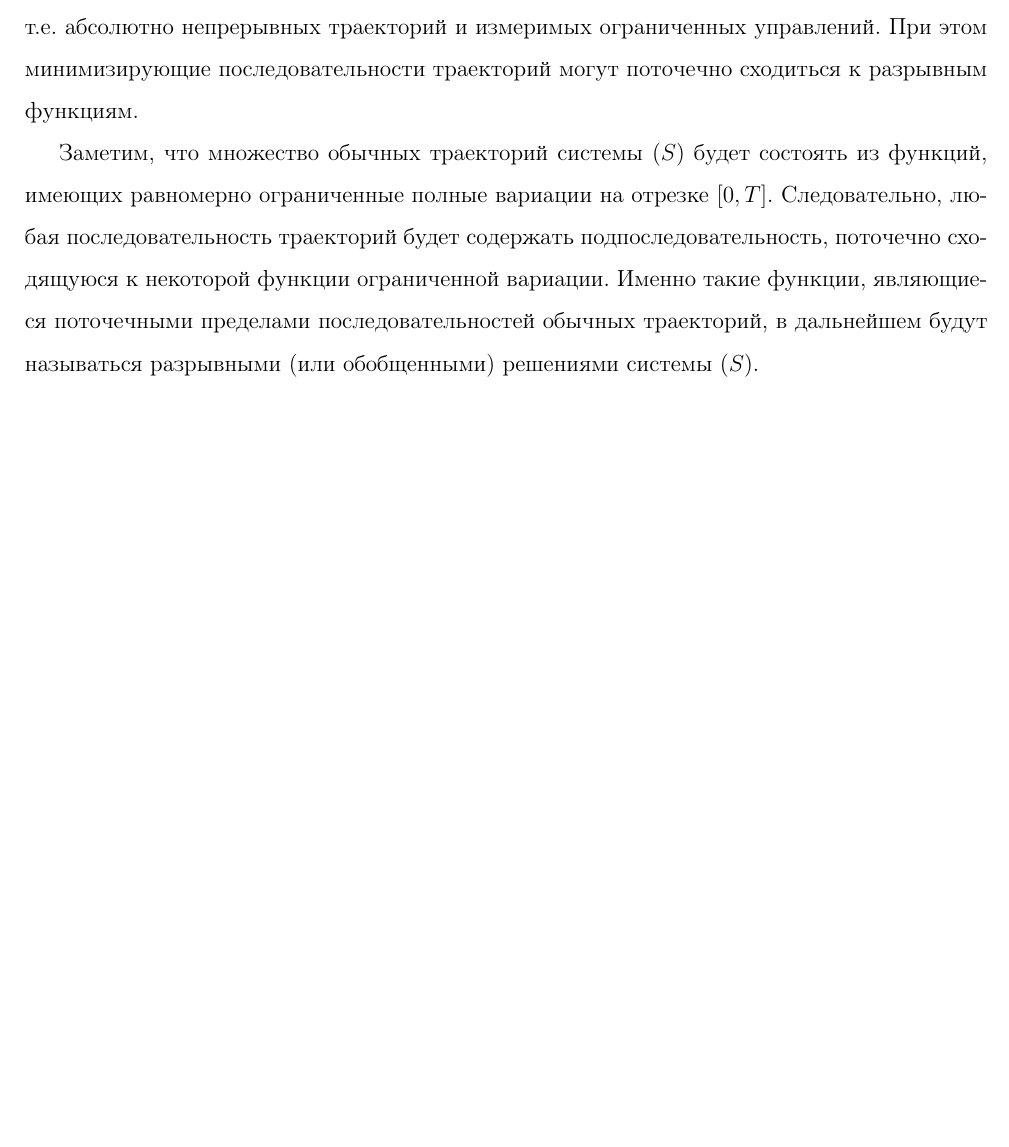
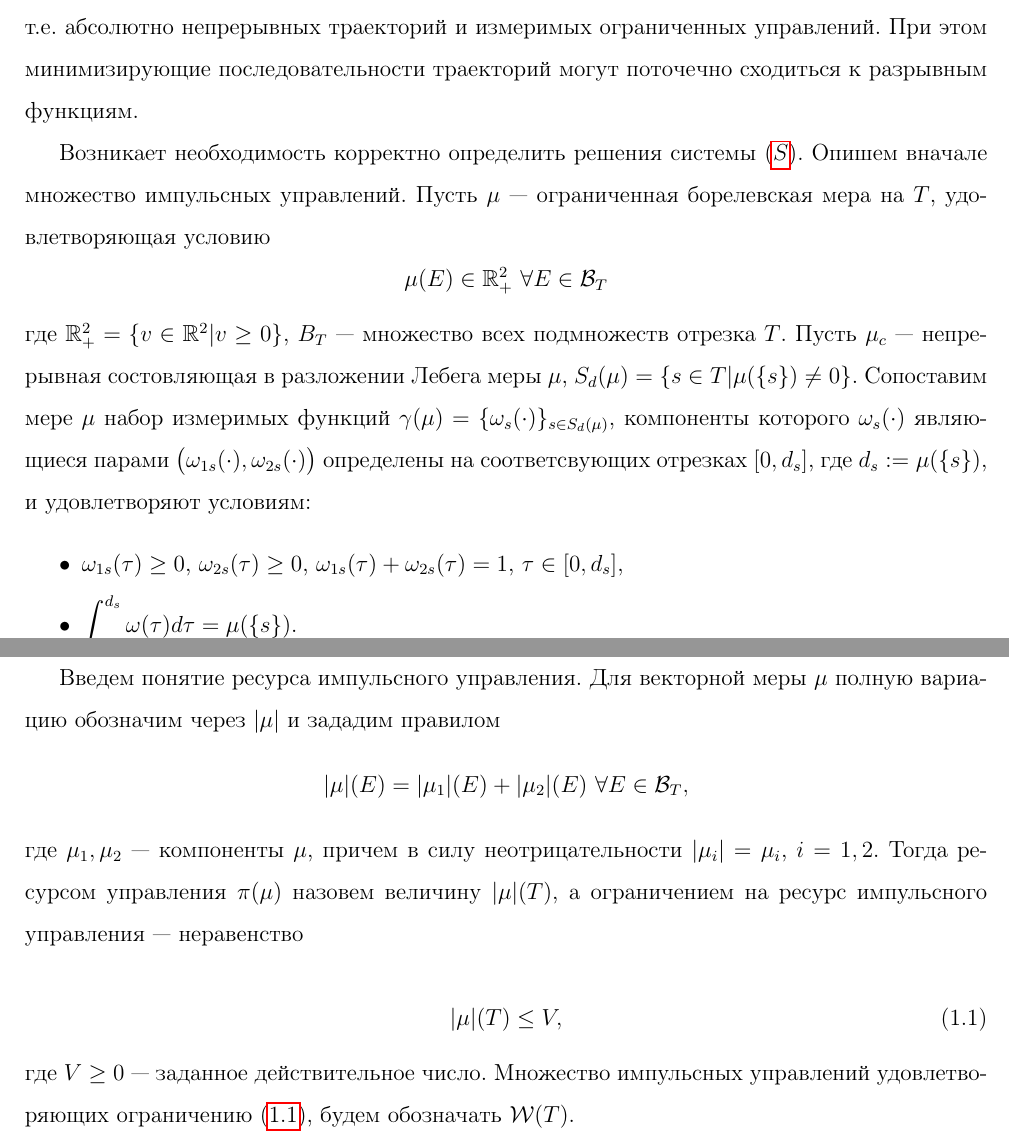
Before and after one commit to dvapan/Texts, a LaTeX document (rs-ids.tex, which reads problem-statement-and-theory.tex): part of page 5 of 10 before the commit and two parts of pages 5 and 6 of 11 after it, the two joined at a grey line, cut so that both start at the same text, the shorter picture padded with empty space. Compiled offline with pdfLaTeX.

Commit message:
Добавил описание множества импульсных управлений. Поправил ссылки имеющиеся ссылки

```diff
--- a/problem-statement-and-theory.tex
+++ b/problem-statement-and-theory.tex
@@ -94,28 +95,72 @@ $G\equiv 1$. Тогда соответствующая последовател
 минимизирующие последовательности траекторий могут поточечно сходиться
 к разрывным функциям.
 
-Заметим, что множество обычных траекторий системы $(S)$ будет состоять
-из функций, имеющих равномерно ограниченные полные вариации на отрезке
-$[0,T]$. Следовательно, любая последовательность траекторий будет
-содержать подпоследовательность, поточечно сходящуюся к некоторой
-функции ограниченной вариации. Именно такие функции, являющиеся
-поточечными пределами последовательностей обычных траекторий, в
-дальнейшем будут называться разрывными (или обобщенными) решениями
-системы $(S)$.
+% Заметим, что множество обычных траекторий системы $(S)$ будет состоять
+% из функций, имеющих равномерно ограниченные полные вариации на отрезке
+% $[0,T]$. Следовательно, любая последовательность траекторий будет
+% содержать подпоследовательность, поточечно сходящуюся к некоторой
+% функции ограниченной вариации. Именно такие функции, являющиеся
+% поточечными пределами последовательностей обычных траекторий, в
+% дальнейшем будут называться разрывными (или обобщенными) решениями
+% системы $(S)$.
 
-%TODO Здесь должно пойти  введение импульсов
+%TODO Надо подумать, как подробнее расписать этот текст, чтобы он был
+%понятен сам по себе, а не только с привлечением очень серьезного контекста
+Возникает необходимость корректно определить решения системы
+\eqref{system_s}. Опишем вначале множество импульсных управлений. Пусть $\mu$ ---
+ограниченная борелевская мера на $T$, удовлетворяющая условию
+\begin{equation*}
+  \mu(E) \in \mathbb{R}_+^2 \ \forall E \in \mathcal{B}_T
+\end{equation*}
+где $\mathbb{R}_+^2 = \{v \in \mathbb{R}^2 | v \ge 0\}$, $B_T$ ---
+множество всех подмножеств отрезка $T$. Пусть $\mu_c$ --- непрерывная
+состовляющая в разложении Лебега меры $\mu$, $S_d(\mu) = \{ s \in T |
+\mu(\{s\}) \neq 0\}$. Сопоставим мере $\mu$ набор измеримых функций
+$\gamma(\mu) = \{ \omega_s(\cdot) \}_{s\in S_d(\mu)}$, компоненты
+которого $\omega_s(\cdot)$ являющиеся парами
+$\big(\omega_{1s}(\cdot),\omega_{2s}(\cdot)\big)$ определены на
+соответсвующих отрезках $[0,d_s]$, где $d_s := \mu(\{s\})$, и
+удовлетворяют условиям:
+\begin{itemize}
+  \item $\omega_{1s}(\tau) \ge 0$, $\omega_{2s}(\tau) \ge 0$,
+    $\omega_{1s}(\tau) + \omega_{2s}(\tau) = 1$, $\tau \in [0,d_s]$,
+  \item $\displaystyle\int_{0}^{d_s} \omega(\tau) d\tau = \mu(\{s\})$.
+\end{itemize}
+Пару $(\mu,\gamma(\mu))$ будем называть импульсным управлением и
+обозначать символом $\pi(\mu)$.
 
-%                   Таким образом, при расширении системы $(S)$ и
-% переходе к соответствующей импульсной системе $({\mathcal D})$ мы к
-% обычным (абсолютно непрерывным) траекториям добавляем все частичные
-% поточечные пределы последовательностей обычных траекторий. Полученное
-% множество будем называть множеством траекторий импульсной системы,
-% соответствующей $(S)$ и будем обозначать импульсную систему символом
-% $({\mathcal D}).$ Поясним, что если в системе $({\mathcal D})$
-% траектории могут иметь скачки, то их обобщенные производные будут
-% содержать дельтообразные составляющие --- импульсы; следовательно,
-% импульсы появятся в соответствующих управлениях, отсюда и названия
-% импульсной системы и импульсного управления.
+Введем понятие ресурса импульсного управления. Для векторной меры
+$\mu$ полную вариацию обозначим через $|\mu|$ и зададим правилом
+\begin{equation*}
+  |\mu|(E) = |\mu_1|(E) + |\mu_2|(E) \ \forall E \in \mathcal{B}_T,
+\end{equation*}
+где $\mu_1,\mu_2$ --- компоненты $\mu$, причем в силу
+неотрицательности $|\mu_i| = \mu_i$, $i=1,2$. Тогда ресурсом
+управления $\pi(\mu)$ назовем величину $|\mu|(T)$, а ограничением на
+ресурс импульсного управления --- неравенство
+
+\begin{equation}
+  \label{eq:mu_res}
+  |\mu|(T) \le V,
+\end{equation}
+где $V \ge 0$ --- заданное действительное число. Множество импульсных
+управлений удовлетворяющих ограничению \eqref{eq:mu_res}, будем
+обозначать $\mathcal{W}(T)$.
+
+%TODO Дописать как обычная система расширяется до импульсной
+
+% Таким образом, при расширении системы $(S)$ и переходе к
+% соответствующей импульсной системе $({\mathcal D})$ мы к обычным
+% (абсолютно непрерывным) траекториям добавляем все частичные
+% поточечные пределы последовательностей обычных
+% траекторий. Полученное множество будем называть множеством
+% траекторий импульсной системы, соответствующей $(S)$ и будем
+% обозначать импульсную систему символом $({\mathcal D}).$ Поясним,
+% что если в системе $({\mathcal D})$ траектории могут иметь скачки,
+% то их обобщенные производные будут содержать дельтообразные
+% составляющие --- импульсы; следовательно, импульсы появятся в
+% соответствующих управлениях, отсюда и названия импульсной системы и
+% импульсного управления.
 
 %                   Приведем определение траекторий импульсной системы
 % $({\mathcal D}).$
```
Also changed, not shown: problem-statement-and-theory.tex (55 more changed lines).
